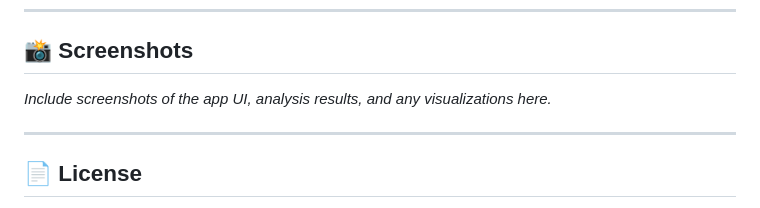
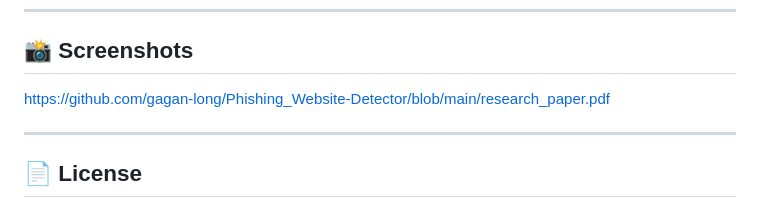
Before and after one commit to gagan-long/Phishing_Website-Detector, a Markdown page: README.md, the part around the change. Drawn GitHub-style.

```diff
--- a/README.md
+++ b/README.md
@@ -76,7 +76,7 @@ Go to - https://phishingwebsite-detector-gfbzumnpgev6mwuxdfs25g.streamlit.app/
 
 ## 📸 Screenshots
 
-*Include screenshots of the app UI, analysis results, and any visualizations here.*
+https://github.com/gagan-long/Phishing_Website-Detector/blob/main/research_paper.pdf
 
 ---
 
```
